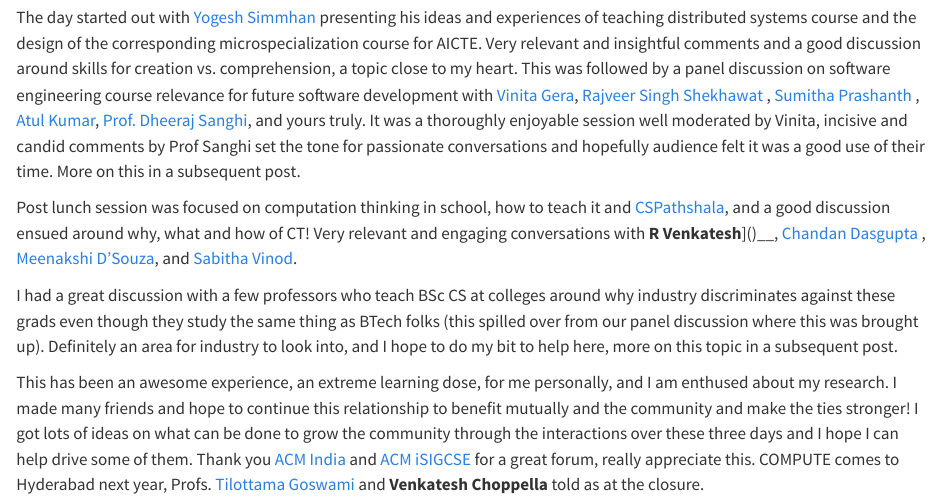
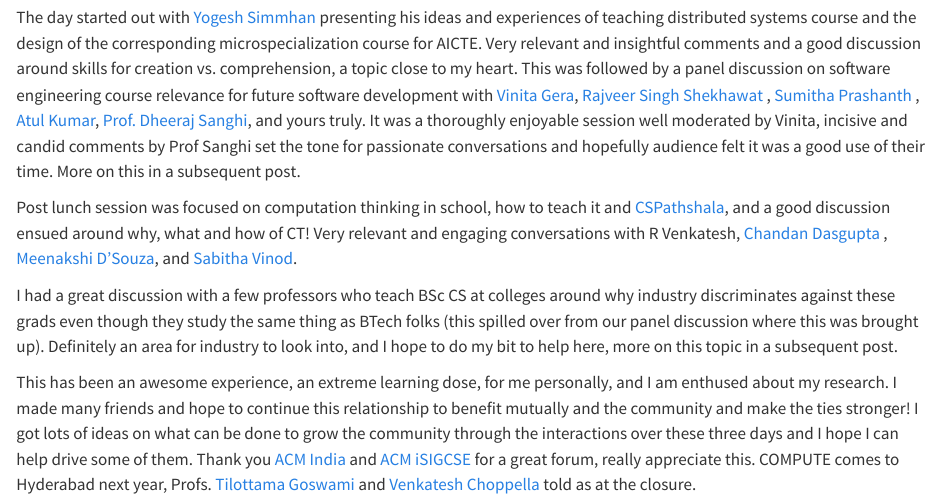
Before and after one commit to mjpalash/home, a Quarto document (posts/COMPUTE-2022/index.qmd): the page in a window 1100 px wide, from 910 px down. Rendered offline with R 4.5, knitr and Pandoc in place of Quarto, with nearby package versions.

Commit message:
More typo and changed freeze to auto

```diff
--- a/posts/COMPUTE-2022/index.qmd
+++ b/posts/COMPUTE-2022/index.qmd
@@ -34,9 +34,9 @@
 The day started out with [Yogesh Simmhan](https://www.linkedin.com/in/simmhan/) presenting his ideas and experiences of teaching distributed systems course and the design of the corresponding microspecialization course for AICTE. Very relevant and insightful comments and a good discussion around skills for creation vs. comprehension, a topic close to my heart.
 This was followed by a panel discussion on software engineering course relevance for future software development with [Vinita Gera](https://www.linkedin.com/in/vinita-gera/), [Rajveer Singh Shekhawat](https://www.linkedin.com/in/rajveer57/) , [Sumitha Prashanth](https://www.linkedin.com/in/sumitha-prashanth-9838311b/) , [Atul Kumar](https://www.linkedin.com/in/atul-kumar-0ba442/), [Prof. Dheeraj Sanghi](https://www.linkedin.com/in/dheerajsanghi/), and yours truly. It was a thoroughly enjoyable session well moderated by Vinita, incisive and candid comments by Prof Sanghi set the tone for passionate conversations and hopefully audience felt it was a good use of their time. More on this in a subsequent post.
 
-Post lunch session was focused on computation thinking in school, how to teach it and [CSPathshala](https://cspathshala.org/), and a good discussion ensued around why, what and how of CT! Very relevant and engaging conversations with __R Venkatesh__]()__, [Chandan Dasgupta](https://www.linkedin.com/in/dasguptachandan/) , [Meenakshi D'Souza](https://www.linkedin.com/in/meenakshi-d-souza-693aa934/), and [Sabitha Vinod](https://www.linkedin.com/in/sabitha-vinod-1391905/).
+Post lunch session was focused on computation thinking in school, how to teach it and [CSPathshala](https://cspathshala.org/), and a good discussion ensued around why, what and how of CT! Very relevant and engaging conversations with R Venkatesh, [Chandan Dasgupta](https://www.linkedin.com/in/dasguptachandan/) , [Meenakshi D'Souza](https://www.linkedin.com/in/meenakshi-d-souza-693aa934/), and [Sabitha Vinod](https://www.linkedin.com/in/sabitha-vinod-1391905/).
 
 I had a great discussion with a few professors who teach BSc CS at colleges around why industry discriminates against these grads even though they study the same thing as BTech folks (this spilled over from our panel discussion where this was brought up). Definitely an area for industry to look into, and I hope to do my bit to help here, more on this topic in a subsequent post.
 
 This has been an awesome experience, an extreme learning dose, for me personally, and I am enthused about my research. I made many friends and hope to continue this relationship to benefit mutually and the community and make the ties stronger! I got lots of ideas on what can be done to grow the community through the interactions over these three days and I hope I can help drive some of them. Thank you [ACM India](https://www.linkedin.com/company/indiaacm/) and [ACM iSIGCSE](https://www.linkedin.com/in/acm-isigcse-a9023220b/) for a great forum, really appreciate this.
-COMPUTE comes to Hyderabad next year, Profs. [Tilottama Goswami](https://www.linkedin.com/in/tilottama-goswami-030048120/) and __Venkatesh Choppella__ told as at the closure.
+COMPUTE comes to Hyderabad next year, Profs. [Tilottama Goswami](https://www.linkedin.com/in/tilottama-goswami-030048120/) and [Venkatesh Choppella](https://www.linkedin.com/in/venkatesh-choppella-7280864/) told as at the closure.
--- a/posts/_metadata.yml
+++ b/posts/_metadata.yml
@@ -1,7 +1,7 @@
 # options specified here will apply to all posts in this folder
 
 # prevents posts from re-rendering unless explicitly told to do so (for more, see https://quarto.org/docs/projects/code-execution.html#freeze)
-freeze: true
+freeze: auto
 
 # enable banner style title blocks (see https://quarto.org/docs/authoring/title-blocks.html)
 title-block-banner: true
```
